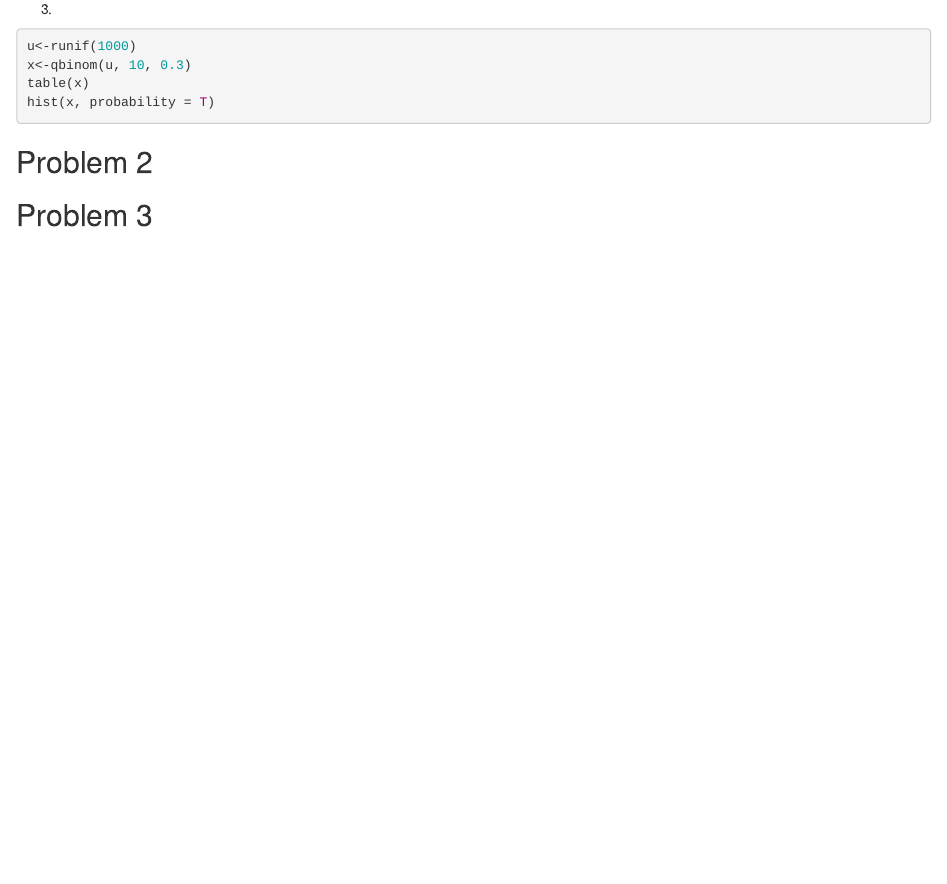
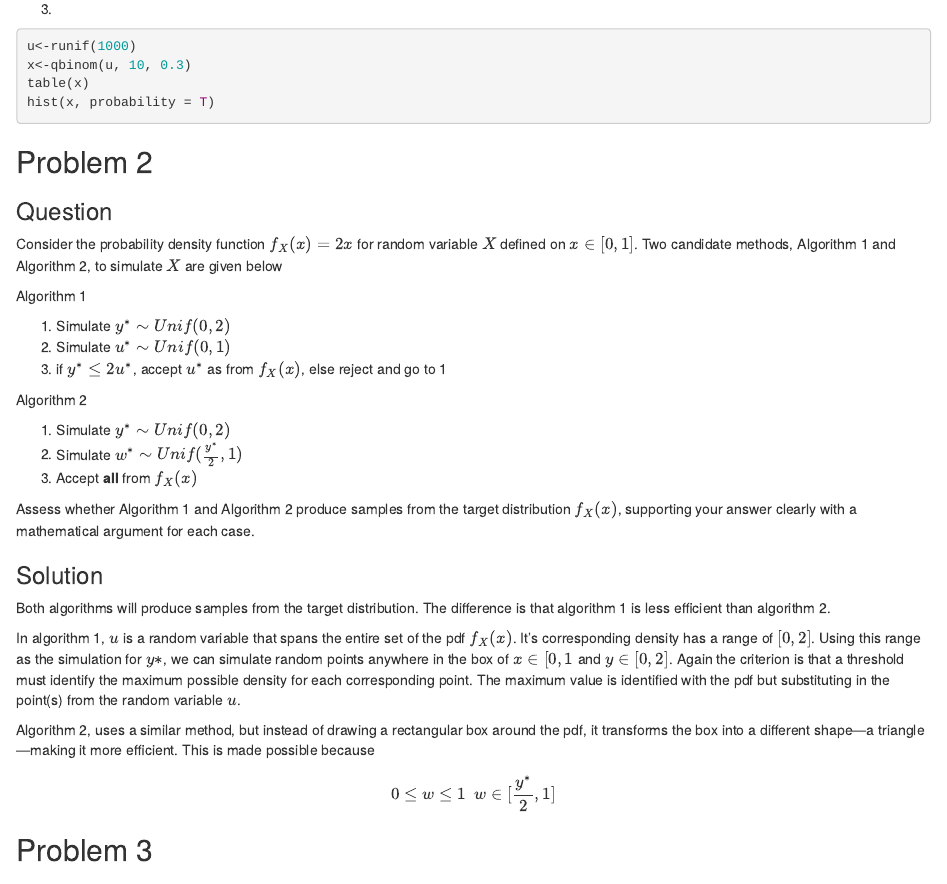
Before and after one commit to jwisaacson41/STAT-565-Computer-Intensive-Statistics, an R Markdown document (HW 1.Rmd): the page in a window 1100 px wide, from 450 px down. Rendered offline with R 4.5, knitr and Pandoc, with nearby package versions; the code chunks are not run, so their results and figures are left out.

Commit message:
Work on Problem 2

````diff
--- a/HW 1.Rmd
+++ b/HW 1.Rmd
@@ -30,6 +30,35 @@ hist(x, probability = T)
 ```
 
 ## Problem 2
+### Question
+Consider the probability density function $f_X(x)=2x$ for random variable $X$ defined on $x \in [0,1]$. Two candidate methods, Algorithm 1 and Algorithm 2, to simulate $X$ are given below
+
+Algorithm 1
+
+1. Simulate $y^*\sim Unif(0,2)$
+2. Simulate $u^*\sim Unif(0,1)$
+3. if $y^*\leq2u^*$, accept $u^*$ as from $f_X(x)$, else reject and go to 1
+
+Algorithm 2
+
+1. Simulate $y^*\sim Unif(0,2)$
+2. Simulate $w^*\sim Unif(\frac{y^*}{2},1)$
+3. Accept **all** from $f_X(x)$
+
+Assess whether Algorithm 1 and Algorithm 2 produce samples from the target distribution $f_X(x)$, supporting your answer clearly with a mathematical argument for each case.
+
+### Solution
+Both algorithms will produce samples from the target distribution. The difference is that algorithm 1 is less efficient than algorithm 2.
+
+In algorithm 1, $u$ is a random variable that spans the entire set of the pdf $f_X(x)$. It's corresponding density has a range of $[0,2]$. Using this range as the simulation for $y*$, we can simulate random points anywhere in the box of $x\in[0,1$ and $y\in[0,2]$. Again the criterion is that a threshold must identify the maximum possible density for each corresponding point. The maximum value is identified with the pdf but substituting in the point(s) from the random variable $u$.
+
+Algorithm 2, uses a similar method, but instead of drawing a rectangular box around the pdf, it transforms the box into a different shape---a triangle---making it more efficient. This is made possible because
+
+
+$$0 \leq w \leq1 ~~w\in[\frac{y^*}{2},1]$$
+
+
+
 
 
 
````
